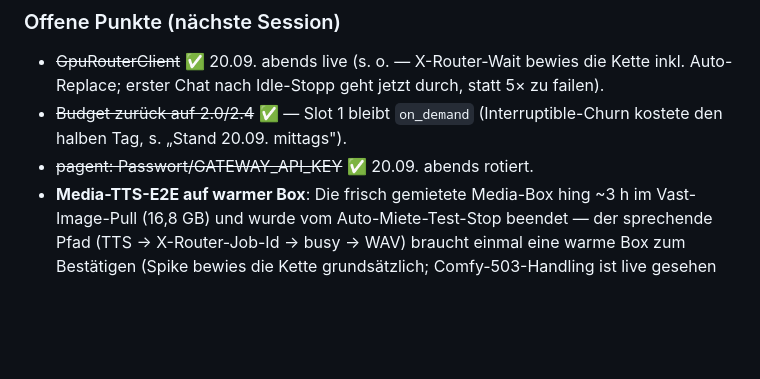
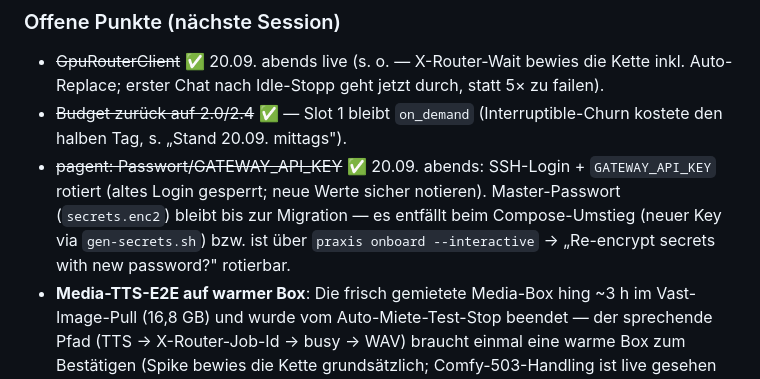
Before and after one commit to wasser-boo/pgpu, a Markdown page: README.md, the part around the change. GitHub-like rendering; blank space fills up the shorter version.

Commit message:
README: pagent-Rotation praezisiert (SSH+Gateway-Key rotiert; Master-PW entfaellt bei Migration)

```diff
--- a/README.md
+++ b/README.md
@@ -125,7 +125,7 @@ Was dazukam:
   durch, statt 5× zu failen).
 - ~~Budget zurück auf 2.0/2.4~~ ✅ — Slot 1 bleibt `on_demand`
   (Interruptible-Churn kostete den halben Tag, s. „Stand 20.09. mittags").
-- ~~pagent: Passwort/GATEWAY_API_KEY~~ ✅ 20.09. abends rotiert.
+- ~~pagent: Passwort/GATEWAY_API_KEY~~ ✅ 20.09. abends: SSH-Login + `GATEWAY_API_KEY` rotiert (altes Login gesperrt; neue Werte sicher notieren). Master-Passwort (`secrets.enc2`) bleibt bis zur Migration — es entfällt beim Compose-Umstieg (neuer Key via `gen-secrets.sh`) bzw. ist über `praxis onboard --interactive` → „Re-encrypt secrets with new password?" rotierbar.
 - **Media-TTS-E2E auf warmer Box**: Die frisch gemietete Media-Box hing
   ~3 h im Vast-Image-Pull (16,8 GB) und wurde vom Auto-Miete-Test-Stop
   beendet — der sprechende Pfad (TTS → X-Router-Job-Id → busy → WAV)
```
